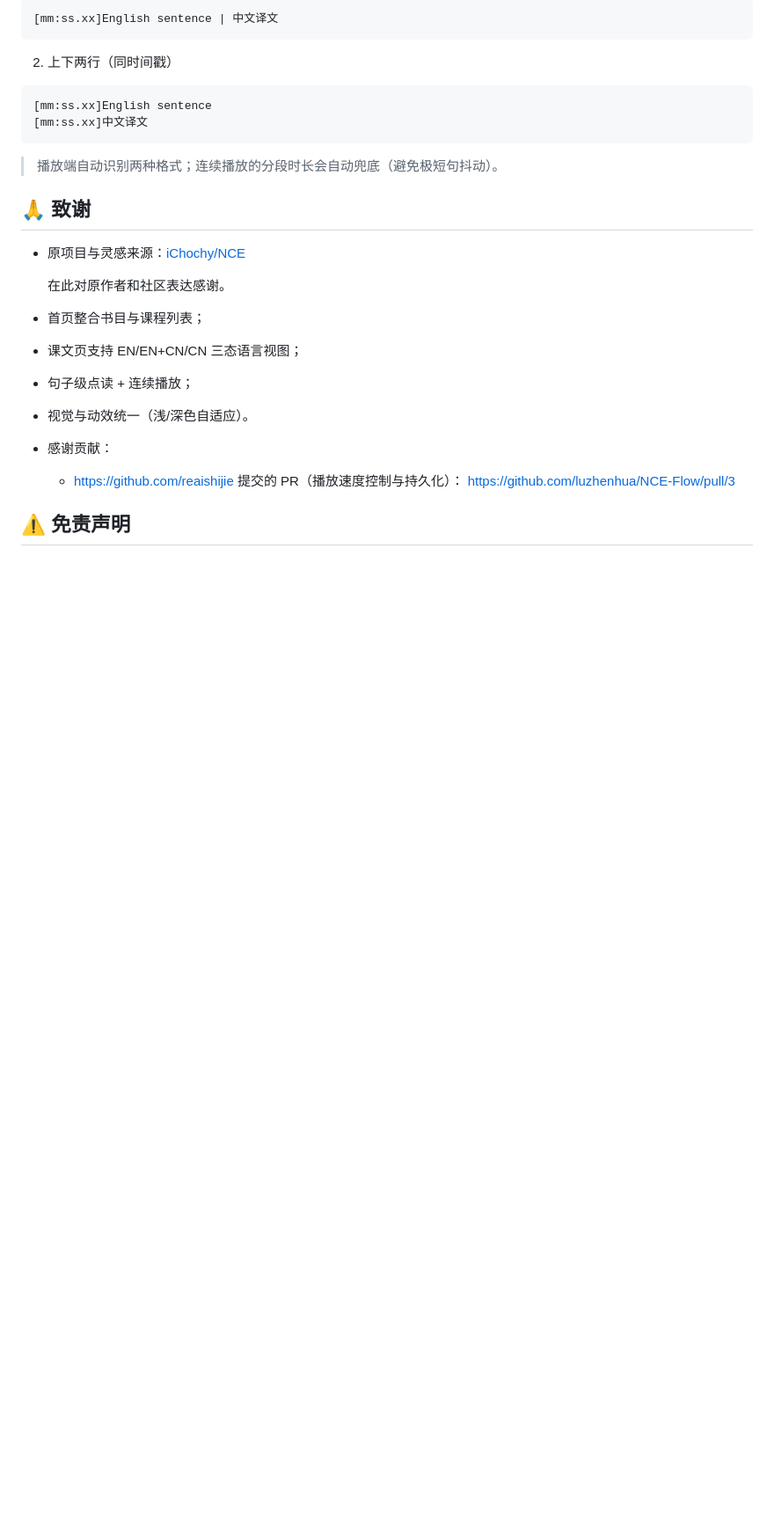
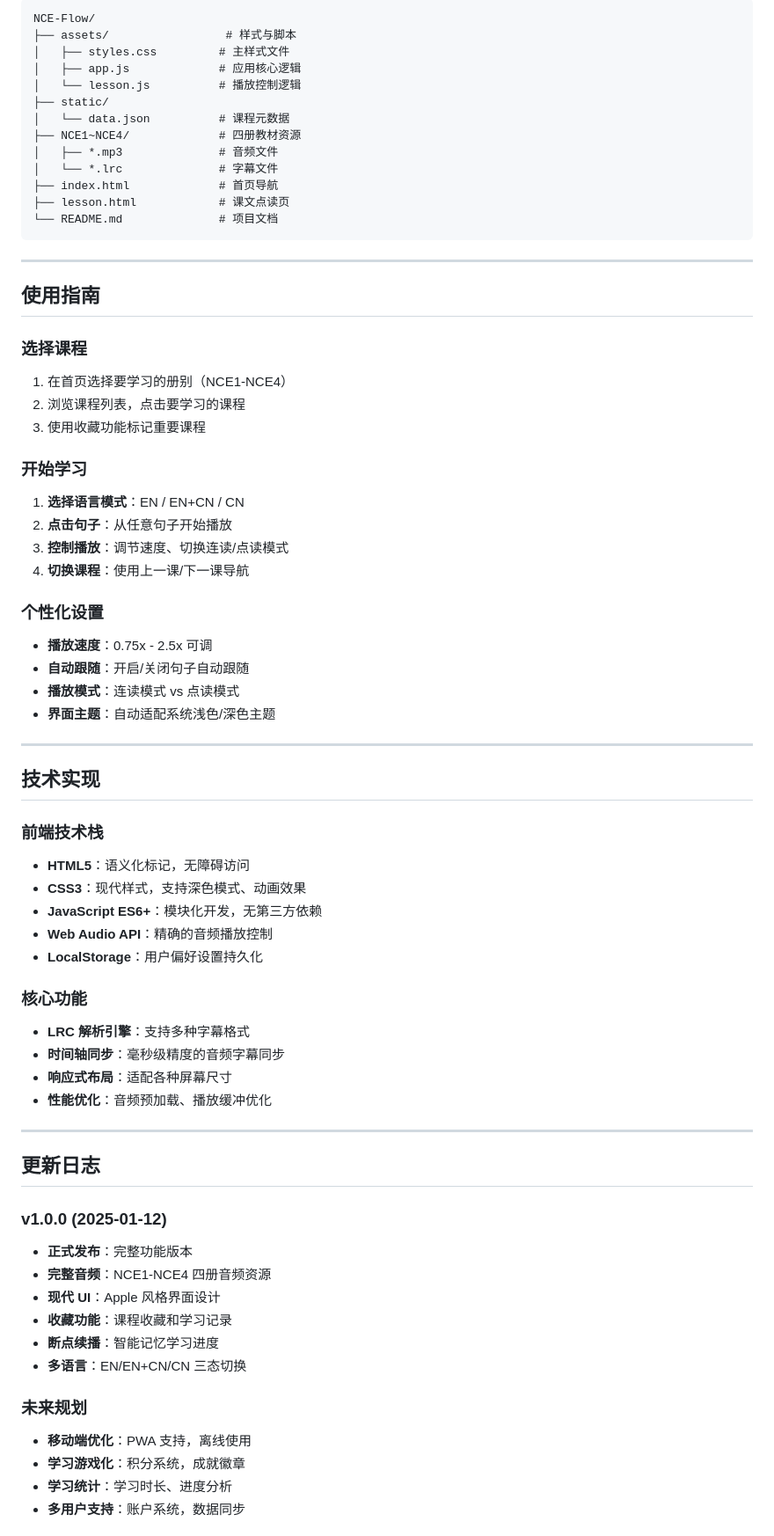
Before and after one commit to ssttm169/NCE-Flow, a Markdown page: README.md, the part around one of its changes. Shown at 88% size. Rendered like a GitHub page; blank space fills up the shorter version.

````diff
--- a/README.md
+++ b/README.md
@@ -63,31 +103,73 @@ python3 -m http.server 8080
 
 ```
-[mm:ss.xx]English sentence | 中文译文
+NCE-Flow/
+├── assets/                 # 样式与脚本
+│   ├── styles.css         # 主样式文件
+│   ├── app.js             # 应用核心逻辑
+│   └── lesson.js          # 播放控制逻辑
+├── static/
+│   └── data.json          # 课程元数据
+├── NCE1~NCE4/             # 四册教材资源
+│   ├── *.mp3              # 音频文件
+│   └── *.lrc              # 字幕文件
+├── index.html             # 首页导航
+├── lesson.html            # 课文点读页
+└── README.md              # 项目文档
 ```
 
-2) 上下两行（同时间戳）
+---
 
-```
-[mm:ss.xx]English sentence
-[mm:ss.xx]中文译文
-```
+## 使用指南
 
-> 播放端自动识别两种格式；连续播放的分段时长会自动兜底（避免极短句抖动）。
+### 选择课程
+1. 在首页选择要学习的册别（NCE1-NCE4）
+2. 浏览课程列表，点击要学习的课程
+3. 使用收藏功能标记重要课程
 
+### 开始学习
+1. **选择语言模式**：EN / EN+CN / CN
+2. **点击句子**：从任意句子开始播放
+3. **控制播放**：调节速度、切换连读/点读模式
+4. **切换课程**：使用上一课/下一课导航
 
-## 🙏 致谢
+### 个性化设置
+- **播放速度**：0.75x - 2.5x 可调
+- **自动跟随**：开启/关闭句子自动跟随
+- **播放模式**：连读模式 vs 点读模式
+- **界面主题**：自动适配系统浅色/深色主题
 
-- 原项目与灵感来源：[iChochy/NCE](https://github.com/iChochy/NCE)
+---
 
-  在此对原作者和社区表达感谢。
+## 技术实现
 
-- 首页整合书目与课程列表；
-- 课文页支持 EN/EN+CN/CN 三态语言视图；
-- 句子级点读 + 连续播放；
-- 视觉与动效统一（浅/深色自适应）。
+### 前端技术栈
+- **HTML5**：语义化标记，无障碍访问
+- **CSS3**：现代样式，支持深色模式、动画效果
+- **JavaScript ES6+**：模块化开发，无第三方依赖
+- **Web Audio API**：精确的音频播放控制
+- **LocalStorage**：用户偏好设置持久化
 
-- 感谢贡献：
-  - https://github.com/reaishijie 提交的 PR（播放速度控制与持久化）：
-    https://github.com/luzhenhua/NCE-Flow/pull/3
+### 核心功能
+- **LRC 解析引擎**：支持多种字幕格式
+- **时间轴同步**：毫秒级精度的音频字幕同步
+- **响应式布局**：适配各种屏幕尺寸
+- **性能优化**：音频预加载、播放缓冲优化
 
-## ⚠️ 免责声明
+---
+
+## 更新日志
+
+### v1.0.0 (2025-01-12)
+- **正式发布**：完整功能版本
+- **完整音频**：NCE1-NCE4 四册音频资源
+- **现代 UI**：Apple 风格界面设计
+- **收藏功能**：课程收藏和学习记录
+- **断点续播**：智能记忆学习进度
+- **多语言**：EN/EN+CN/CN 三态切换
+
+### 未来规划
+- **移动端优化**：PWA 支持，离线使用
+- **学习游戏化**：积分系统，成就徽章
+- **学习统计**：学习时长、进度分析
+- **多用户支持**：账户系统，数据同步
+
````
Also changed, not shown: other parts of README.md (+125 -51 lines).
